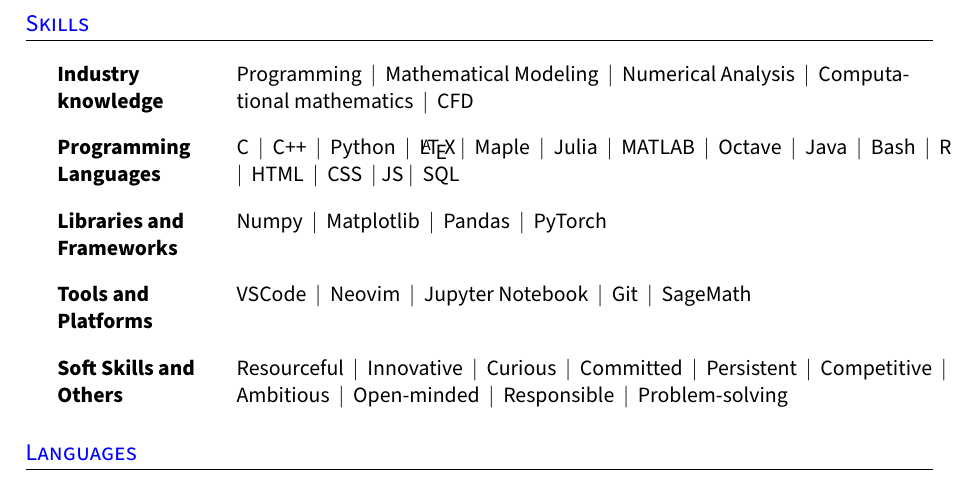
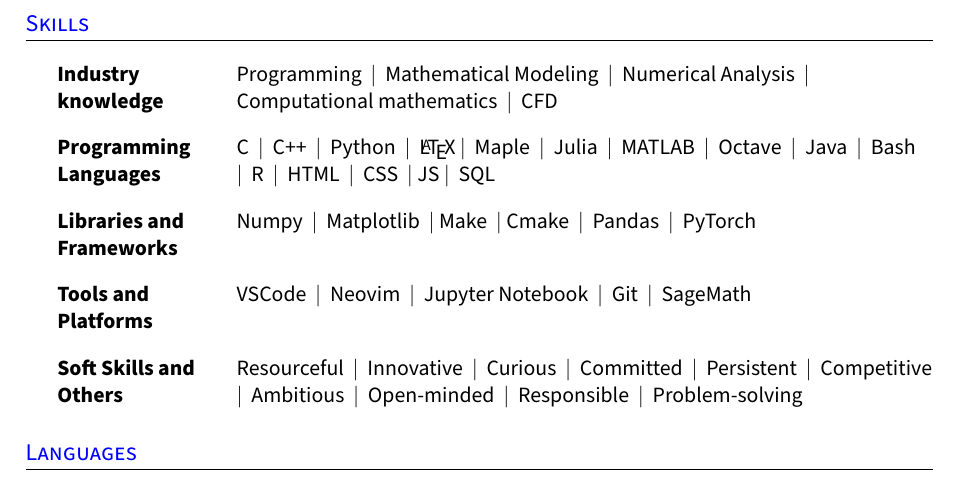
Before and after one commit to victorballester7/CV, a LaTeX CV (victor-cv.tex): part of page 3 of 4, cut so that both start at the same text. Compiled offline with pdfLaTeX.

Commit message:
updated cv

```diff
--- a/victor-cv.tex
+++ b/victor-cv.tex
@@ -395,15 +395,15 @@
 %--------------SKILLS------------------------
 \section{Skills}
 \resumeHeadingListStart{}
-\resumeSectionTypeOne{Industry\hspace{1cm} knowledge}{Programming \ $|$ \ Mathematical Modeling \ $|$ \ Numerical Analysis \ $|$ \ Computational mathematics  \ $|$ \ CFD}
+\resumeSectionTypeOne{Industry\hspace{1cm} knowledge}{Programming \ $|$ \ Mathematical Modeling \ $|$ \ Numerical Analysis \ $|$ \ \hspace{2cm} Computational mathematics  \ $|$ \ CFD}
 \resumeHeadingListEnd{}
 
 \resumeHeadingListStart{}
-\resumeSectionTypeOne{Programming Languages}{C \ $|$ \ C++ \ $|$ \ Python \ $|$ \ \LaTeX \ $|$ \ Maple \ $|$ \ Julia \ $|$ \ MATLAB \ $|$ \ Octave \ $|$ \ Java \ $|$ \ Bash \ $|$ \ R \ $|$ \ HTML \ $|$ \ CSS \ $|$ JS\ $|$ \ SQL}
+\resumeSectionTypeOne{Programming Languages}{C \ $|$ \ C++ \ $|$ \ Python \ $|$ \ \LaTeX \ $|$ \ Maple \ $|$ \ Julia \ $|$ \ MATLAB \ $|$ \ Octave \ $|$ \ Java \ $|$ \ Bash \qquad\ $|$ \ R \ $|$ \ HTML \ $|$ \ CSS \ $|$ JS\ $|$ \ SQL}
 \resumeHeadingListEnd{}
 
 \resumeHeadingListStart{}
-\resumeSectionTypeOne{Libraries and Frameworks}{Numpy \ $|$ \ Matplotlib \ $|$ \ Pandas \ $|$ \ PyTorch}
+\resumeSectionTypeOne{Libraries and Frameworks}{Numpy \ $|$ \ Matplotlib \ $|$ Make \ $|$ Cmake \ $|$  \ Pandas \ $|$ \ PyTorch}
 \resumeHeadingListEnd{}
 
 \resumeHeadingListStart{}
@@ -411,7 +411,7 @@
 \resumeHeadingListEnd{}
 
 \resumeHeadingListStart{}
-\resumeSectionTypeOne{Soft Skills and Others}{Resourceful \ $|$ \ Innovative \ $|$ \ Curious \ $|$ \ Committed \ $|$ \ Persistent \ $|$ \ Competitive \ $|$ \ Ambitious \ $|$ \ Open-minded \ $|$ \ Responsible \ $|$ \ Problem-solving}
+\resumeSectionTypeOne{Soft Skills and Others}{Resourceful \ $|$ \ Innovative \ $|$ \ Curious \ $|$ \ Committed \ $|$ \ Persistent \ $|$ \ Competitive \qquad\ $|$ \ Ambitious \ $|$ \ Open-minded \ $|$ \ Responsible \ $|$ \ Problem-solving}
 \resumeHeadingListEnd{}
 %--------------------------------------------
 
```
Also changed, not shown: victor-cv.pdf.
